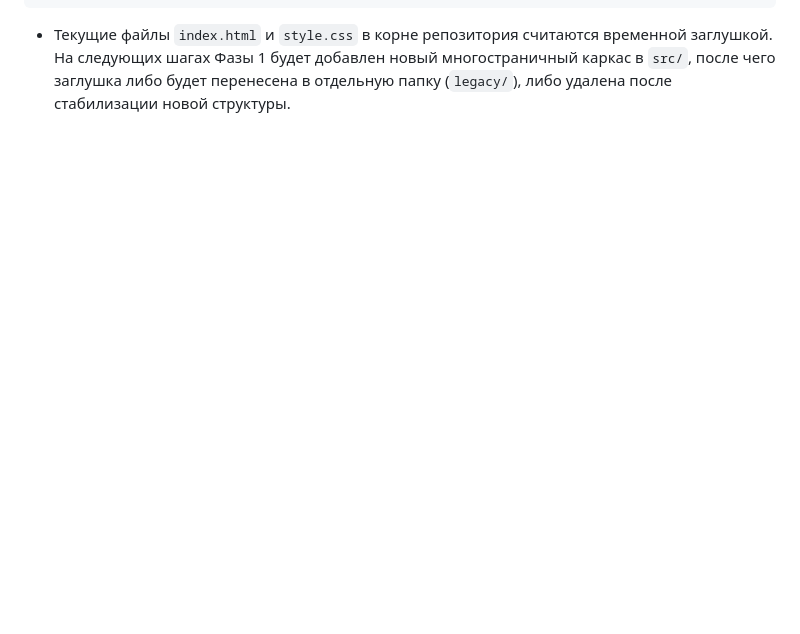
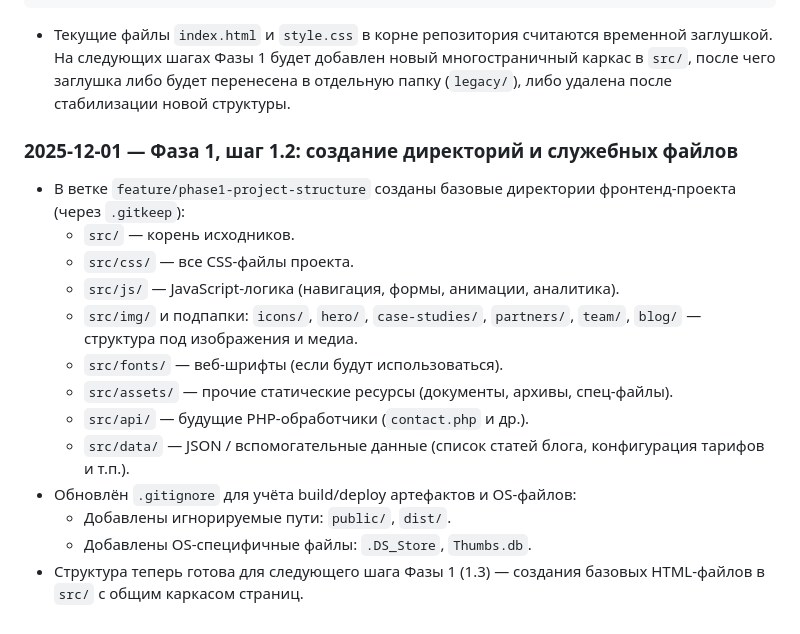
Before and after one commit to PandaWithAPlan/creativework.pro, a Markdown page: dev-process.md, the part around the change. GitHub-like rendering; blank space fills up the shorter version.

Commit message:
[docs] Log Phase 1.2 directory scaffolding and .gitignore update

````diff
--- a/dev-process.md
+++ b/dev-process.md
@@ -118,3 +118,18 @@ src/
 ```
 
 - Текущие файлы `index.html` и `style.css` в корне репозитория считаются временной заглушкой. На следующих шагах Фазы 1 будет добавлен новый многостраничный каркас в `src/`, после чего заглушка либо будет перенесена в отдельную папку (`legacy/`), либо удалена после стабилизации новой структуры.
+
+### 2025-12-01 — Фаза 1, шаг 1.2: создание директорий и служебных файлов
+- В ветке `feature/phase1-project-structure` созданы базовые директории фронтенд-проекта (через `.gitkeep`):
+  - `src/` — корень исходников.
+  - `src/css/` — все CSS-файлы проекта.
+  - `src/js/` — JavaScript-логика (навигация, формы, анимации, аналитика).
+  - `src/img/` и подпапки: `icons/`, `hero/`, `case-studies/`, `partners/`, `team/`, `blog/` — структура под изображения и медиа.
+  - `src/fonts/` — веб-шрифты (если будут использоваться).
+  - `src/assets/` — прочие статические ресурсы (документы, архивы, спец-файлы).
+  - `src/api/` — будущие PHP-обработчики (`contact.php` и др.).
+  - `src/data/` — JSON / вспомогательные данные (список статей блога, конфигурация тарифов и т.п.).
+- Обновлён `.gitignore` для учёта build/deploy артефактов и OS-файлов:
+  - Добавлены игнорируемые пути: `public/`, `dist/`.
+  - Добавлены OS-специфичные файлы: `.DS_Store`, `Thumbs.db`.
+- Структура теперь готова для следующего шага Фазы 1 (1.3) — создания базовых HTML-файлов в `src/` c общим каркасом страниц.
````
